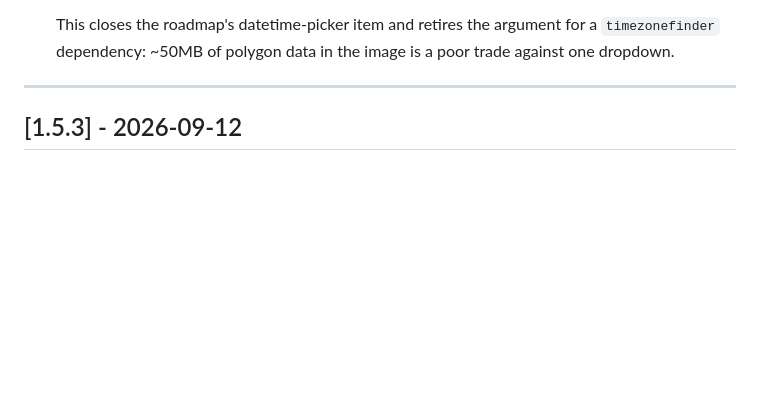
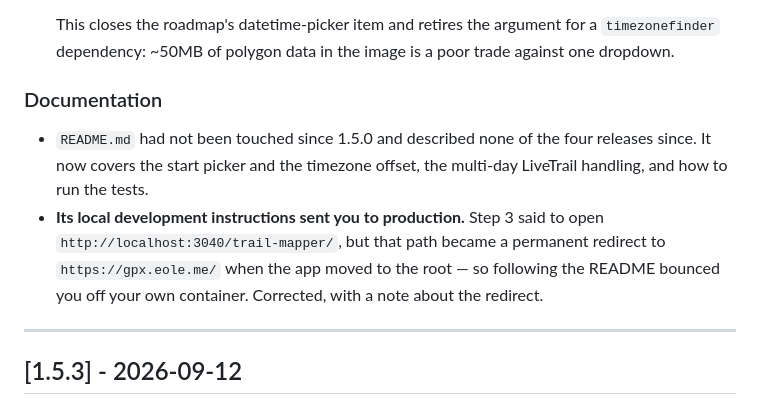
Before and after one commit to gnueole/eoleme-trail-mapper, a Markdown page: CHANGELOG.md, the part around the change. Rendered like a GitHub page; blank space fills up the shorter version.

```diff
--- a/CHANGELOG.md
+++ b/CHANGELOG.md
@@ -27,6 +27,17 @@ and this project adheres to [Semantic Versioning](https://semver.org/spec/v2.0.0
   This closes the roadmap's datetime-picker item and retires the argument for a
   `timezonefinder` dependency: ~50MB of polygon data in the image is a poor
   trade against one dropdown.
+
+### Documentation
+
+- `README.md` had not been touched since 1.5.0 and described none of the four
+  releases since. It now covers the start picker and the timezone offset, the
+  multi-day LiveTrail handling, and how to run the tests.
+- **Its local development instructions sent you to production.** Step 3 said to
+  open `http://localhost:3040/trail-mapper/`, but that path became a permanent
+  redirect to `https://gpx.eole.me/` when the app moved to the root — so
+  following the README bounced you off your own container. Corrected, with a
+  note about the redirect.
 
 ---
 
```
Also changed, not shown: README.md (+19 -3 lines).
